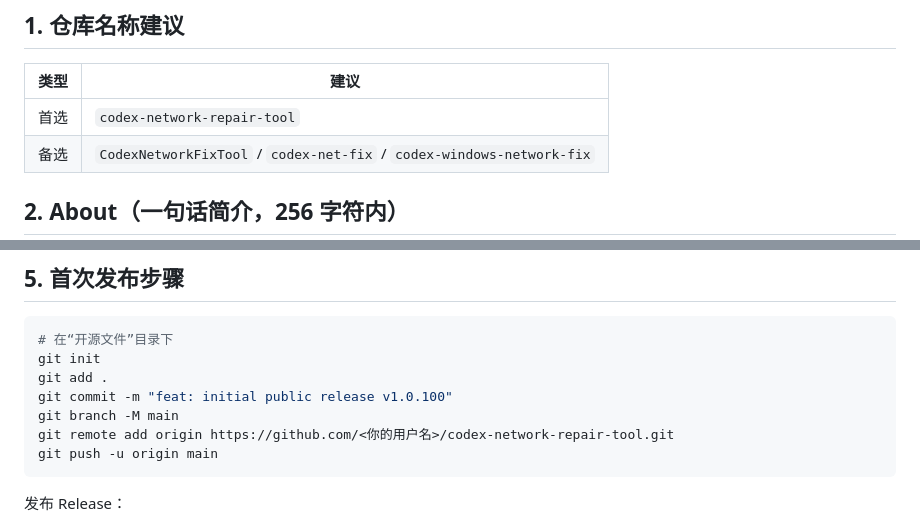
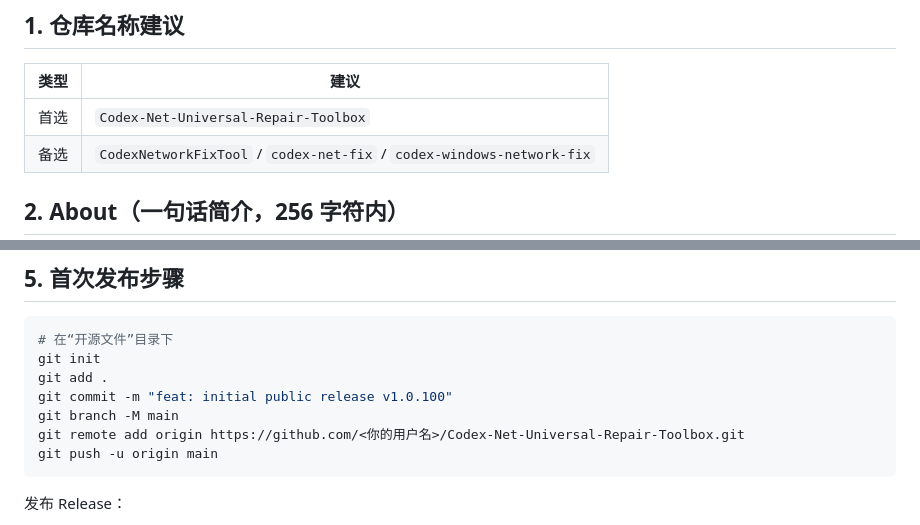
Before and after one commit to lsc110325/Codex-Net-Universal-Repair-Toolbox, a Markdown page: docs/GITHUB_PUBLISH.md, 2 parts joined by grey strips. Rendered like a GitHub page.

````diff
--- a/docs/GITHUB_PUBLISH.md
+++ b/docs/GITHUB_PUBLISH.md
@@ -8,7 +8,7 @@
 
 | 类型 | 建议 |
 |---|---|
-| 首选 | `codex-network-repair-tool` |
+| 首选 | `Codex-Net-Universal-Repair-Toolbox` |
 | 备选 | `CodexNetworkFixTool` / `codex-net-fix` / `codex-windows-network-fix` |
 
 ## 2. About（一句话简介，256 字符内）
@@ -49,7 +49,7 @@ git init
 git add .
 git commit -m "feat: initial public release v1.0.100"
 git branch -M main
-git remote add origin https://github.com/<你的用户名>/codex-network-repair-tool.git
+git remote add origin https://github.com/<你的用户名>/Codex-Net-Universal-Repair-Toolbox.git
 git push -u origin main
 ```
 
````
Also changed, not shown: README.md (+1 -1 lines).
